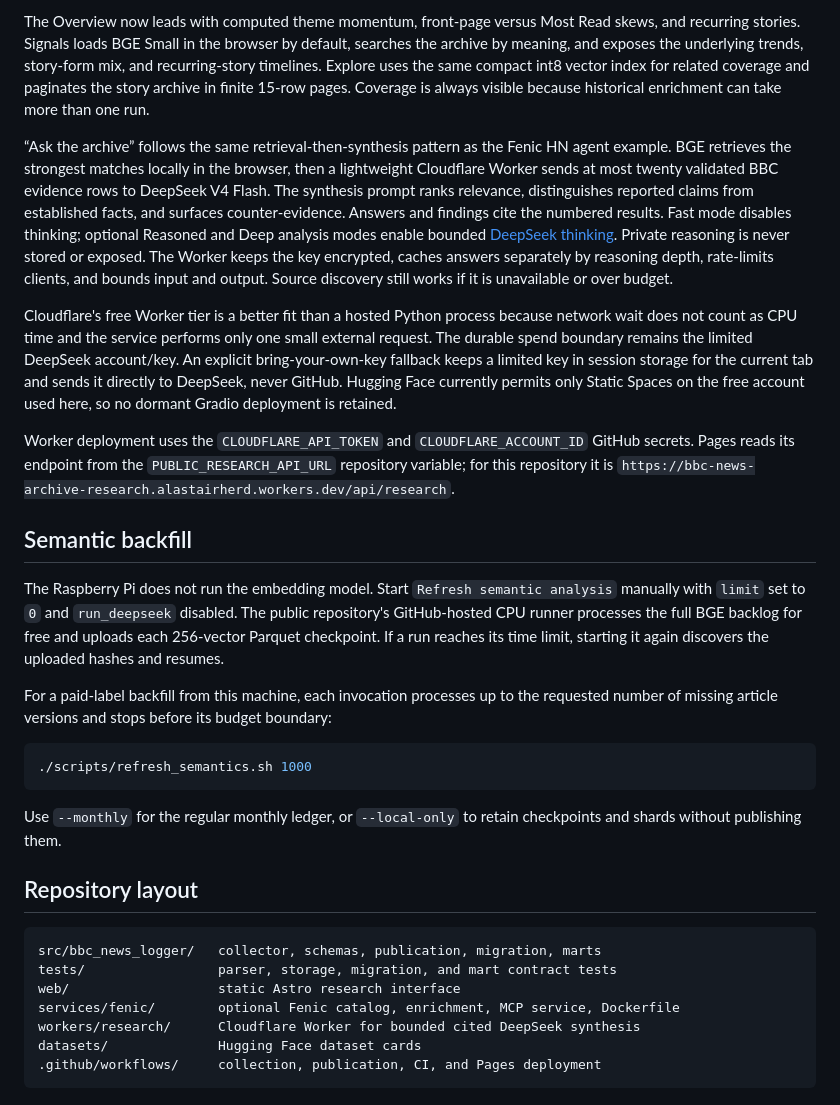
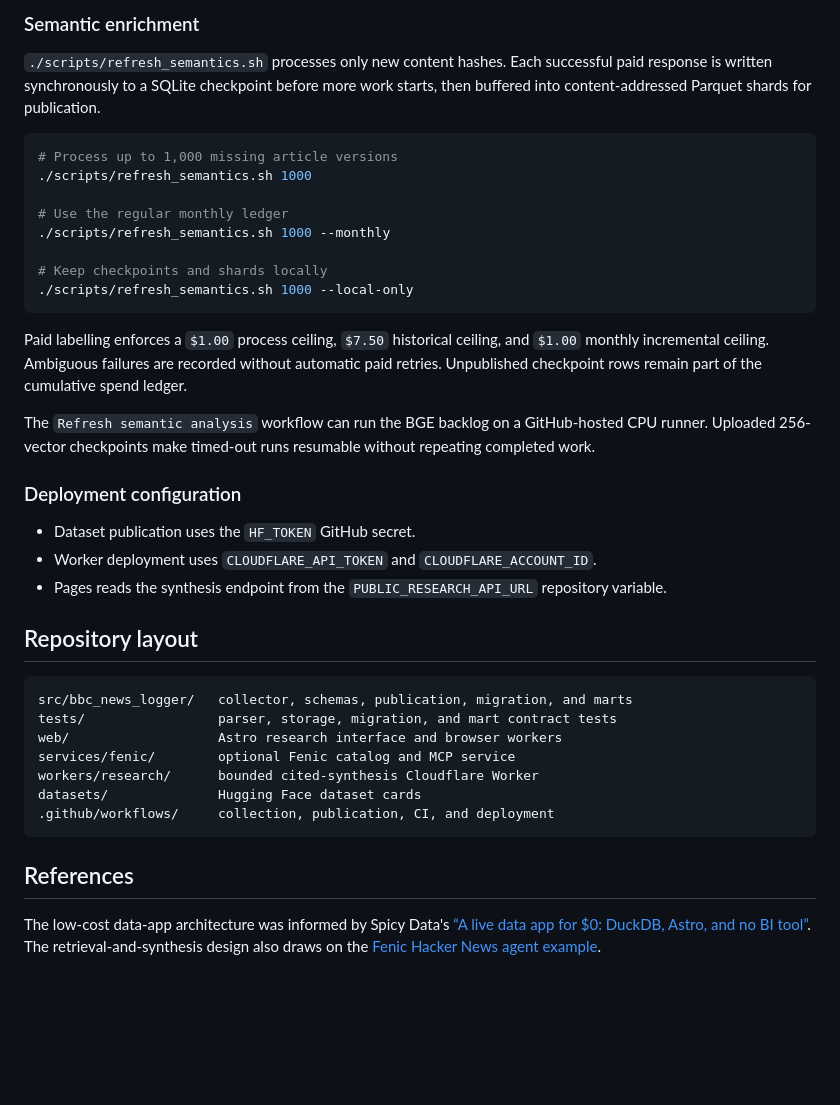
Before and after one commit to alastairherd/bbc_news_logger, a Markdown page: README.md, the part around one of its changes. Rendered like a GitHub page; folded sections open; blank space fills up the shorter version.

Commit message:
Rewrite public README

````diff
--- a/README.md
+++ b/README.md
@@ -131,57 +168,51 @@ failed upload cannot make a resumed run undercount prior paid work.
 
-The Overview now leads with computed theme momentum, front-page versus Most Read skews, and
-recurring stories. Signals loads BGE Small in the browser by default, searches the archive by
-meaning, and exposes the underlying trends, story-form mix, and recurring-story timelines. Explore
-uses the same compact int8 vector index for related coverage and paginates the story archive in
-finite 15-row pages. Coverage is always visible because historical enrichment can take more than
-one run.
+### Semantic enrichment
 
-“Ask the archive” follows the same retrieval-then-synthesis pattern as the Fenic HN agent example.
-BGE retrieves the strongest matches locally in the browser, then a lightweight Cloudflare Worker
-sends at most twenty validated BBC evidence rows to DeepSeek V4 Flash. The synthesis prompt ranks
-relevance, distinguishes reported claims from established facts, and surfaces counter-evidence.
-Answers and findings cite the numbered results. Fast mode disables thinking; optional Reasoned and
-Deep analysis modes enable bounded [DeepSeek thinking](https://api-docs.deepseek.com/guides/thinking_mode).
-Private reasoning is never stored or exposed. The Worker keeps the key
-encrypted, caches answers separately by reasoning depth, rate-limits clients, and bounds input and
-output. Source discovery still works if it is unavailable or over budget.
-
-Cloudflare's free Worker tier is a better fit than a hosted Python process because network wait does
-not count as CPU time and the service performs only one small external request. The durable spend
-boundary remains the limited DeepSeek account/key. An explicit bring-your-own-key fallback keeps a
-limited key in session storage for the current tab and sends it directly to DeepSeek, never GitHub.
-Hugging Face currently permits only Static Spaces on the free account used here, so no dormant
-Gradio deployment is retained.
-
-Worker deployment uses the `CLOUDFLARE_API_TOKEN` and `CLOUDFLARE_ACCOUNT_ID` GitHub secrets. Pages
-reads its endpoint from the `PUBLIC_RESEARCH_API_URL` repository variable; for this repository it is
-`https://bbc-news-archive-research.alastairherd.workers.dev/api/research`.
-
-## Semantic backfill
-
-The Raspberry Pi does not run the embedding model. Start `Refresh semantic analysis` manually
-with `limit` set to `0` and `run_deepseek` disabled. The public repository's GitHub-hosted CPU
-runner processes the full BGE backlog for free and uploads each 256-vector Parquet checkpoint.
-If a run reaches its time limit, starting it again discovers the uploaded hashes and resumes.
-
-For a paid-label backfill from this machine, each invocation processes up to the requested number
-of missing article versions and stops before its budget boundary:
+`./scripts/refresh_semantics.sh` processes only new content hashes. Each successful paid response
+is written synchronously to a SQLite checkpoint before more work starts, then buffered into
+content-addressed Parquet shards for publication.
 
 ```bash
+# Process up to 1,000 missing article versions
 ./scripts/refresh_semantics.sh 1000
+
+# Use the regular monthly ledger
+./scripts/refresh_semantics.sh 1000 --monthly
+
+# Keep checkpoints and shards locally
+./scripts/refresh_semantics.sh 1000 --local-only
 ```
 
-Use `--monthly` for the regular monthly ledger, or `--local-only` to retain checkpoints and shards
-without publishing them.
+Paid labelling enforces a `$1.00` process ceiling, `$7.50` historical ceiling, and `$1.00` monthly
+incremental ceiling. Ambiguous failures are recorded without automatic paid retries. Unpublished
+checkpoint rows remain part of the cumulative spend ledger.
+
+The `Refresh semantic analysis` workflow can run the BGE backlog on a GitHub-hosted CPU runner.
+Uploaded 256-vector checkpoints make timed-out runs resumable without repeating completed work.
+
+### Deployment configuration
+
+- Dataset publication uses the `HF_TOKEN` GitHub secret.
+- Worker deployment uses `CLOUDFLARE_API_TOKEN` and `CLOUDFLARE_ACCOUNT_ID`.
+- Pages reads the synthesis endpoint from the `PUBLIC_RESEARCH_API_URL` repository variable.
+
+</details>
 
 ## Repository layout
 
 ```text
-src/bbc_news_logger/   collector, schemas, publication, migration, marts
+src/bbc_news_logger/   collector, schemas, publication, migration, and marts
 tests/                 parser, storage, migration, and mart contract tests
-web/                   static Astro research interface
-services/fenic/        optional Fenic catalog, enrichment, MCP service, Dockerfile
-workers/research/      Cloudflare Worker for bounded cited DeepSeek synthesis
+web/                   Astro research interface and browser workers
+services/fenic/        optional Fenic catalog and MCP service
+workers/research/      bounded cited-synthesis Cloudflare Worker
 datasets/              Hugging Face dataset cards
-.github/workflows/     collection, publication, CI, and Pages deployment
+.github/workflows/     collection, publication, CI, and deployment
 ```
+
+## References
+
+The low-cost data-app architecture was informed by Spicy Data's
+[“A live data app for $0: DuckDB, Astro, and no BI tool”](https://spicydata.ai/blog/zero-dollar-data-app/).
+The retrieval-and-synthesis design also draws on the
+[Fenic Hacker News agent example](https://github.com/typedef-ai/fenic-examples/tree/main/hn_agent).
````
Also changed, not shown: other parts of README.md (+121 -84 lines).
